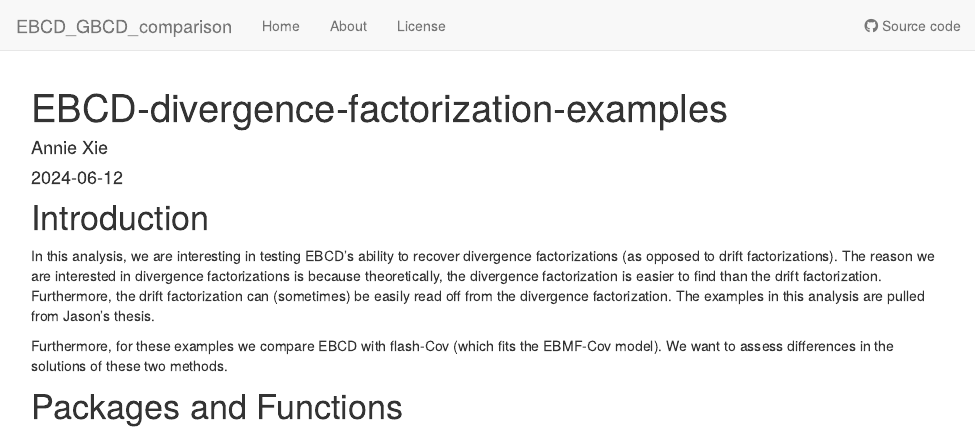
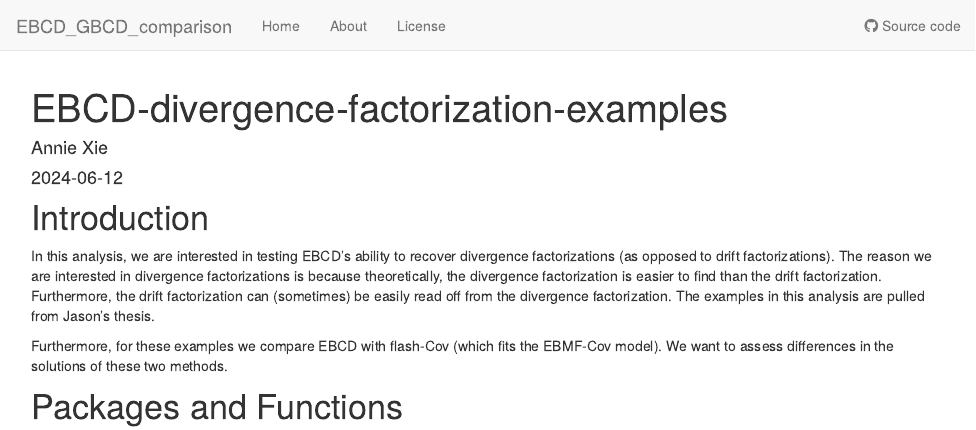
Before and after one commit to xxie6/EBCD_GBCD_comparison, an R Markdown document (analysis/EBCD-divergence-factorization-examples.Rmd): the page in a window 1100 px wide, from its top. Rendered offline with R 4.5, knitr and Pandoc, with nearby package versions; drawn as R Markdown's standard HTML page in place of the format the file asks for; some code elsewhere in the file could not run offline; common packages that the code uses without loading them are loaded.

Commit message:
Add updates to divergence factorization simulations

```diff
--- a/analysis/EBCD-divergence-factorization-examples.Rmd
+++ b/analysis/EBCD-divergence-factorization-examples.Rmd
@@ -8,7 +8,7 @@ editor_options:
 ---
 
 # Introduction
-In this analysis, we are interesting in testing EBCD's ability to recover divergence factorizations (as opposed to drift factorizations). The reason we are interested in divergence factorizations is because theoretically, the divergence factorization is easier to find than the drift factorization. Furthermore, the drift factorization can (sometimes) be easily read off from the divergence factorization. The examples in this analysis are pulled from Jason's thesis.
+In this analysis, we are interested in testing EBCD's ability to recover divergence factorizations (as opposed to drift factorizations). The reason we are interested in divergence factorizations is because theoretically, the divergence factorization is easier to find than the drift factorization. Furthermore, the drift factorization can (sometimes) be easily read off from the divergence factorization. The examples in this analysis are pulled from Jason's thesis.
 
 Furthermore, for these examples we compare EBCD with flash-Cov (which fits the EBMF-Cov model). We want to assess differences in the solutions of these two methods.
 
```
Also changed, not shown: analysis/EBCD-divergence-factorization.Rmd (+1 -1 lines).
